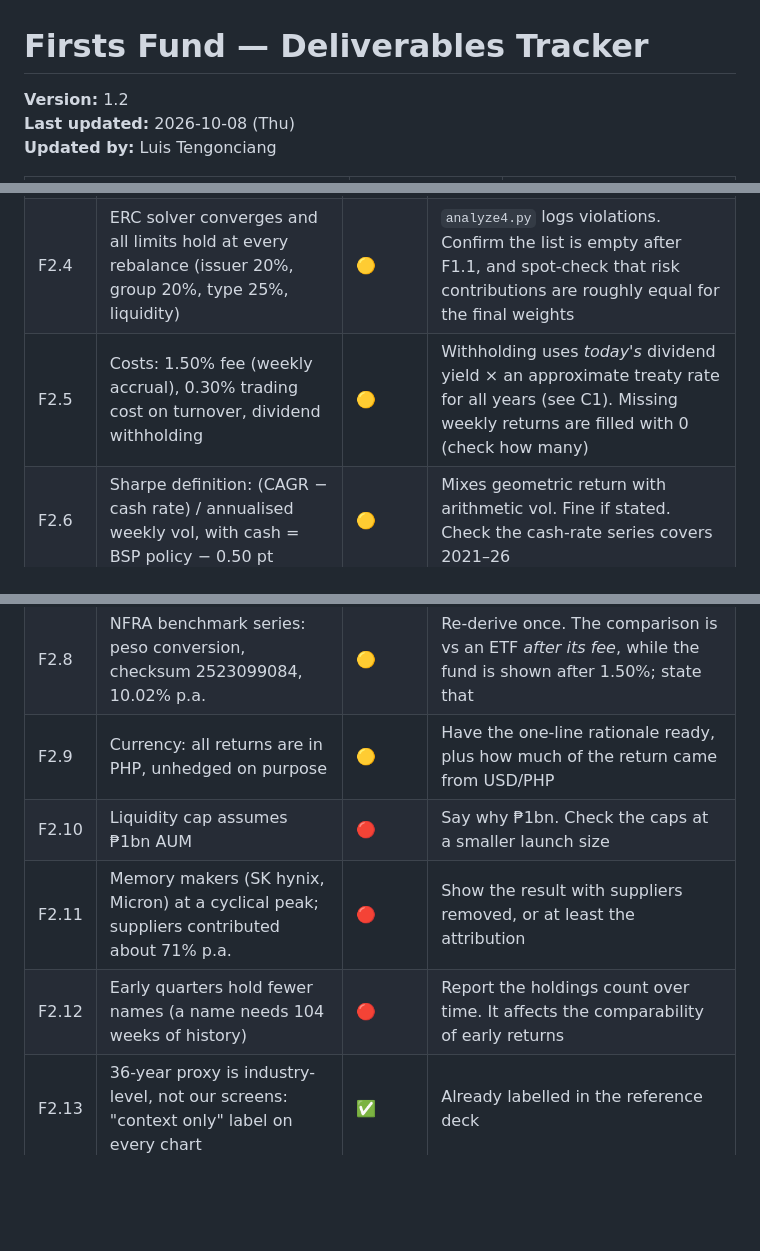
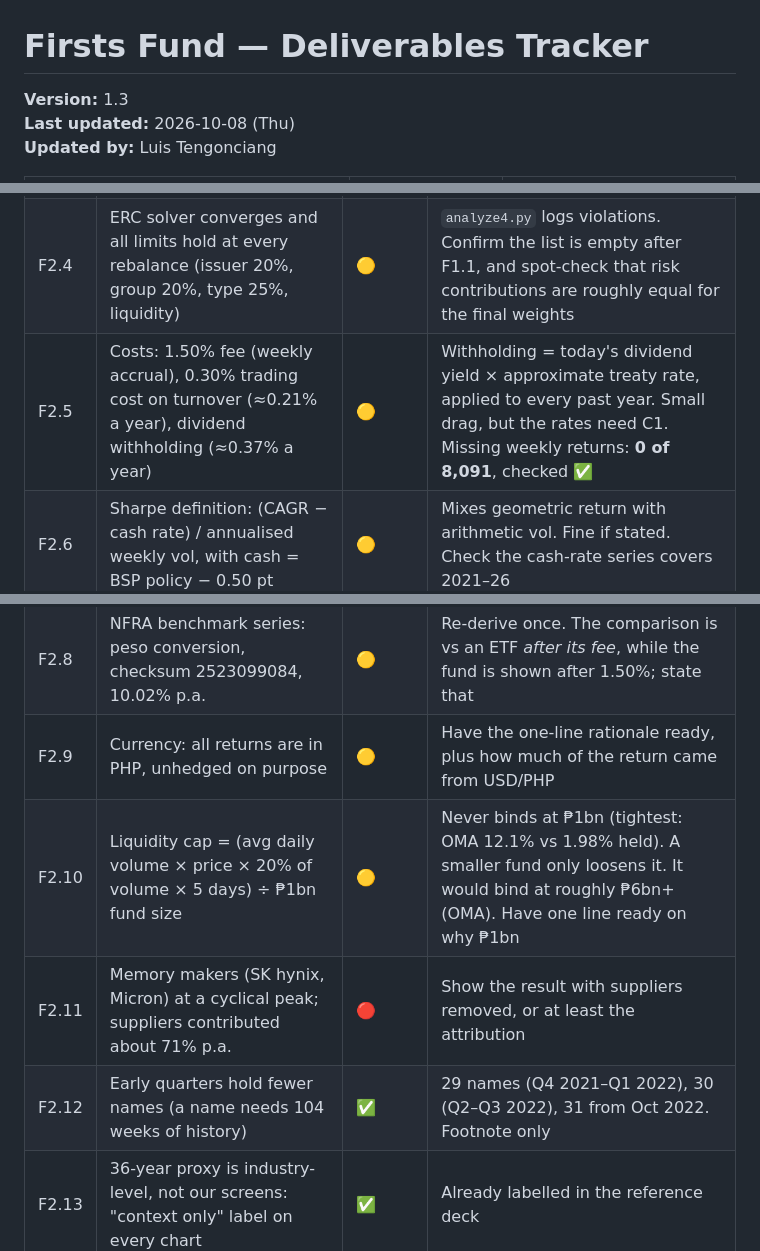
Before and after one commit to prinsipeGit/BPI-Finquest26, a Markdown page: DELIVERABLES.md, 3 parts joined by grey strips. GitHub-like rendering; blank space fills up the shorter version.

Commit message:
DELIVERABLES.md v1.3: resolve liquidity, missing-data and holdings-count checks
Co-Authored-By: Claude Opus 5.5 <noreply@anthropic.com>
Claude-Session: https://claude.ai/code/session_01ShKyNLxsbKV41YSaMhojRS

```diff
--- a/DELIVERABLES.md
+++ b/DELIVERABLES.md
@@ -1,6 +1,6 @@
 # Firsts Fund — Deliverables Tracker
 
-**Version:** 1.2
+**Version:** 1.3
 **Last updated:** 2026-10-08 (Thu)
 **Updated by:** Luis Tengonciang
 
@@ -66,14 +66,14 @@ Current model is v4: 31 holdings plus 3% cash, ERC on 156 weekly peso returns, r
 | F2.2 | Survivorship: the universe is today's 20 largest per type ≥ US$1bn | 🔴 | Biases returns up. State it |
 | F2.3 | Weights are walk-forward (only data before each quarterly rebalance) | ✅ | Checked in `engine4.simulate`: `window(R, t, …)` uses data up to t−1 day |
 | F2.4 | ERC solver converges and all limits hold at every rebalance (issuer 20%, group 20%, type 25%, liquidity) | 🟡 | `analyze4.py` logs violations. Confirm the list is empty after F1.1, and spot-check that risk contributions are roughly equal for the final weights |
-| F2.5 | Costs: 1.50% fee (weekly accrual), 0.30% trading cost on turnover, dividend withholding | 🟡 | Withholding uses *today's* dividend yield × an approximate treaty rate for all years (see C1). Missing weekly returns are filled with 0 (check how many) |
+| F2.5 | Costs: 1.50% fee (weekly accrual), 0.30% trading cost on turnover (≈0.21% a year), dividend withholding (≈0.37% a year) | 🟡 | Withholding = today's dividend yield × approximate treaty rate, applied to every past year. Small drag, but the rates need C1. Missing weekly returns: **0 of 8,091**, checked ✅ |
 | F2.6 | Sharpe definition: (CAGR − cash rate) / annualised weekly vol, with cash = BSP policy − 0.50 pt | 🟡 | Mixes geometric return with arithmetic vol. Fine if stated. Check the cash-rate series covers 2021–26 |
 | F2.7 | Beta and correlation are measured vs ACWI, but the benchmark is NFRA | 🔴 | Report beta vs NFRA too, or say explicitly "beta vs world market" |
 | F2.8 | NFRA benchmark series: peso conversion, checksum 2523099084, 10.02% p.a. | 🟡 | Re-derive once. The comparison is vs an ETF *after its fee*, while the fund is shown after 1.50%; state that |
 | F2.9 | Currency: all returns are in PHP, unhedged on purpose | 🟡 | Have the one-line rationale ready, plus how much of the return came from USD/PHP |
-| F2.10 | Liquidity cap assumes ₱1bn AUM | 🔴 | Say why ₱1bn. Check the caps at a smaller launch size |
+| F2.10 | Liquidity cap = (avg daily volume × price × 20% of volume × 5 days) ÷ ₱1bn fund size | 🟡 | Never binds at ₱1bn (tightest: OMA 12.1% vs 1.98% held). A smaller fund only loosens it. It would bind at roughly ₱6bn+ (OMA). Have one line ready on why ₱1bn |
 | F2.11 | Memory makers (SK hynix, Micron) at a cyclical peak; suppliers contributed about 71% p.a. | 🔴 | Show the result with suppliers removed, or at least the attribution |
-| F2.12 | Early quarters hold fewer names (a name needs 104 weeks of history) | 🔴 | Report the holdings count over time. It affects the comparability of early returns |
+| F2.12 | Early quarters hold fewer names (a name needs 104 weeks of history) | ✅ | 29 names (Q4 2021–Q1 2022), 30 (Q2–Q3 2022), 31 from Oct 2022. Footnote only |
 | F2.13 | 36-year proxy is industry-level, not our screens: "context only" label on every chart | ✅ | Already labelled in the reference deck |
 
 ### F3. Judge questions to prepare (v4 versions)
```
Also changed, not shown: other parts of DELIVERABLES.md (+1 -0 lines).
